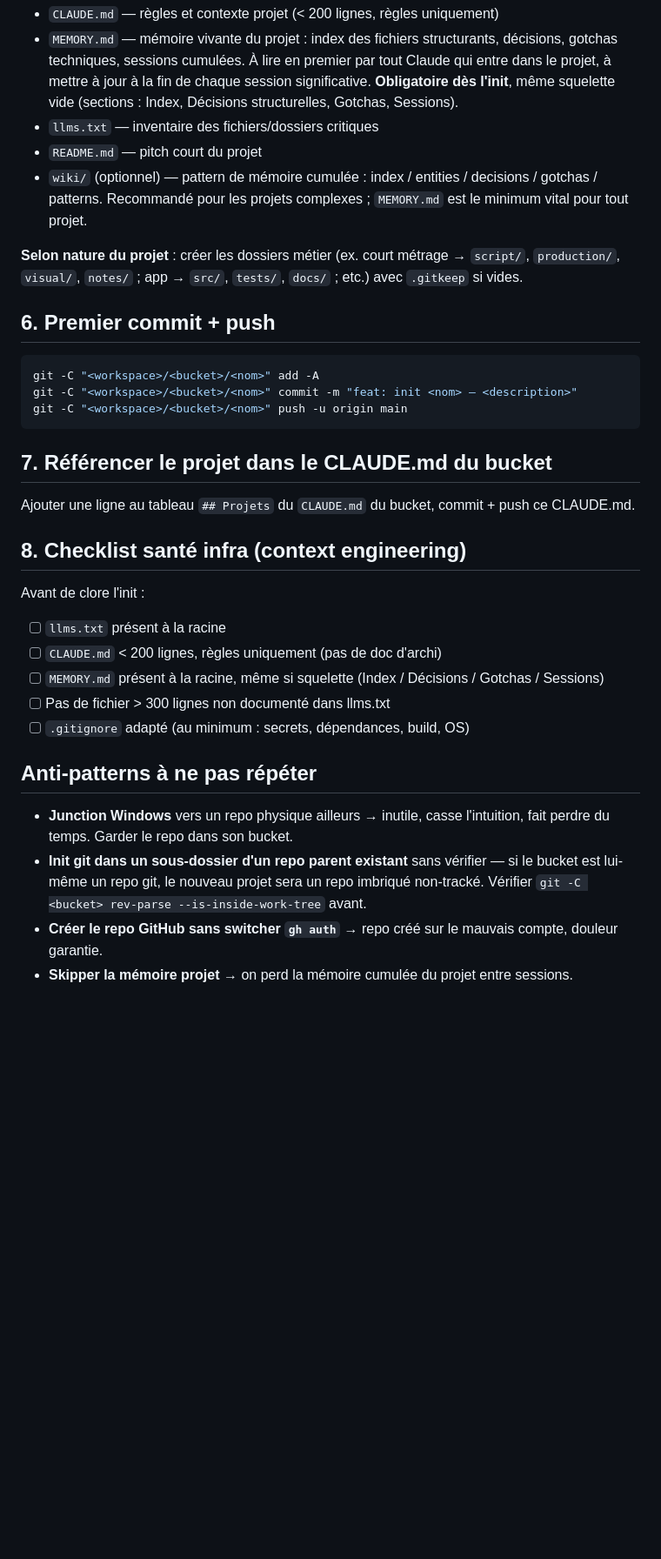
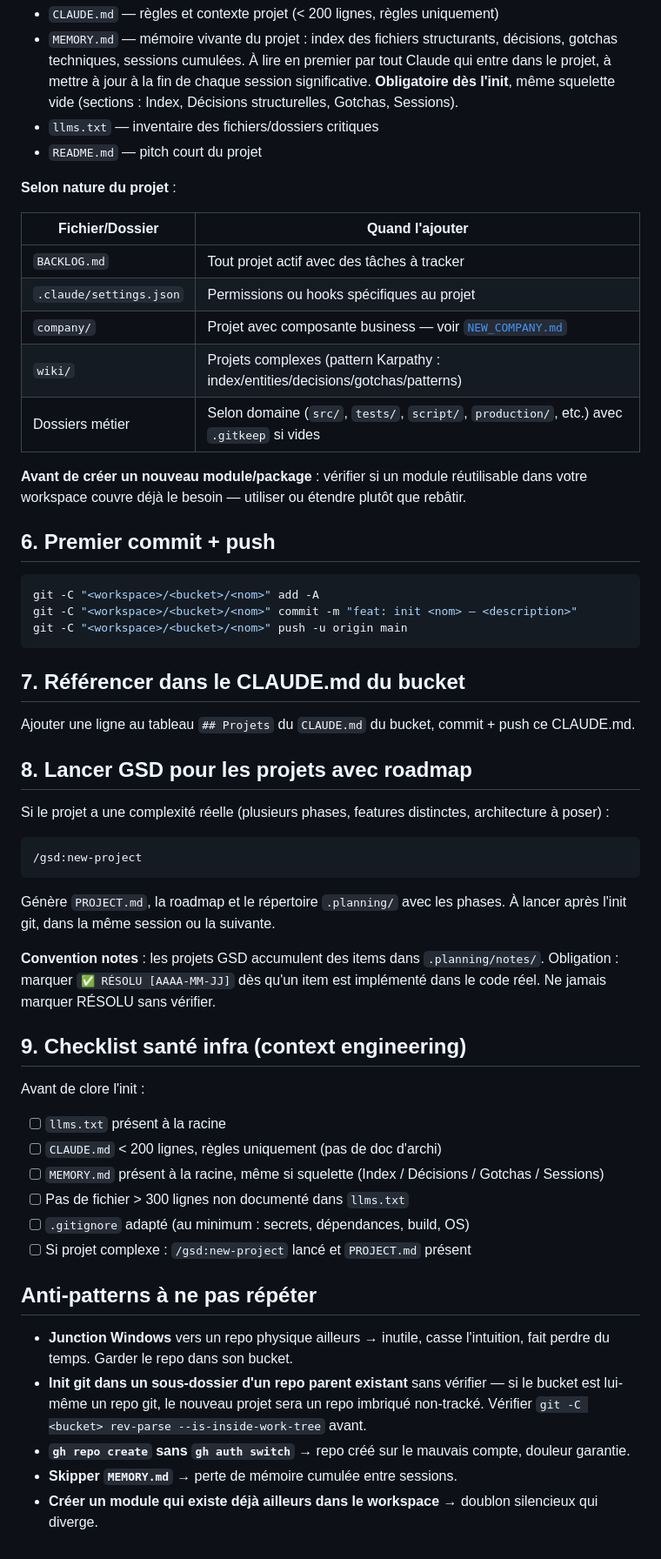
Before and after one commit to oscardcstudio-cell/start-up-box, a Markdown page: meta-rules/NEW_PROJECT.md, the part around one of its changes. Shown at 87% size. Rendered like a GitHub page; blank space fills up the shorter version.

Commit message:
docs(meta-rules): sync NEW_PROJECT — GSD, packages, BACKLOG, .planning
Ajout des gaps : /gsd:new-project pour projets complexes, vérif modules
réutilisables, BACKLOG.md + .claude/settings optionnels, company/ lien,
convention RÉSOLU .planning, checklist GSD. Version générique (buckets
anonymisés, sans chemins Oscar-spécifiques).

Co-Authored-By: Claude Sonnet 4.6 <noreply@anthropic.com>

````diff
--- a/meta-rules/NEW_PROJECT.md
+++ b/meta-rules/NEW_PROJECT.md
@@ -46,9 +46,18 @@ git -C "<workspace>/<bucket>/<nom>" remote add origin https://github.com/<user>/
 - `MEMORY.md` — mémoire vivante du projet : index des fichiers structurants, décisions, gotchas techniques, sessions cumulées. À lire en premier par tout Claude qui entre dans le projet, à mettre à jour à la fin de chaque session significative. **Obligatoire dès l'init**, même squelette vide (sections : Index, Décisions structurelles, Gotchas, Sessions).
 - `llms.txt` — inventaire des fichiers/dossiers critiques
 - `README.md` — pitch court du projet
-- `wiki/` (optionnel) — pattern de mémoire cumulée : index / entities / decisions / gotchas / patterns. Recommandé pour les projets complexes ; `MEMORY.md` est le minimum vital pour tout projet.
 
-**Selon nature du projet** : créer les dossiers métier (ex. court métrage → `script/`, `production/`, `visual/`, `notes/` ; app → `src/`, `tests/`, `docs/` ; etc.) avec `.gitkeep` si vides.
+**Selon nature du projet** :
+
+| Fichier/Dossier | Quand l'ajouter |
+|---|---|
+| `BACKLOG.md` | Tout projet actif avec des tâches à tracker |
+| `.claude/settings.json` | Permissions ou hooks spécifiques au projet |
+| `company/` | Projet avec composante business — voir [`NEW_COMPANY.md`](NEW_COMPANY.md) |
+| `wiki/` | Projets complexes (pattern Karpathy : index/entities/decisions/gotchas/patterns) |
+| Dossiers métier | Selon domaine (`src/`, `tests/`, `script/`, `production/`, etc.) avec `.gitkeep` si vides |
+
+**Avant de créer un nouveau module/package** : vérifier si un module réutilisable dans votre workspace couvre déjà le besoin — utiliser ou étendre plutôt que rebâtir.
 
 ## 6. Premier commit + push
 
@@ -58,22 +67,36 @@ git -C "<workspace>/<bucket>/<nom>" commit -m "feat: init <nom> — <description
 git -C "<workspace>/<bucket>/<nom>" push -u origin main
 ```
 
-## 7. Référencer le projet dans le CLAUDE.md du bucket
+## 7. Référencer dans le CLAUDE.md du bucket
 
 Ajouter une ligne au tableau `## Projets` du `CLAUDE.md` du bucket, commit + push ce CLAUDE.md.
 
-## 8. Checklist santé infra (context engineering)
+## 8. Lancer GSD pour les projets avec roadmap
+
+Si le projet a une complexité réelle (plusieurs phases, features distinctes, architecture à poser) :
+
+```
+/gsd:new-project
+```
+
+Génère `PROJECT.md`, la roadmap et le répertoire `.planning/` avec les phases. À lancer après l'init git, dans la même session ou la suivante.
+
+**Convention notes** : les projets GSD accumulent des items dans `.planning/notes/`. Obligation : marquer `✅ RÉSOLU [AAAA-MM-JJ]` dès qu'un item est implémenté dans le code réel. Ne jamais marquer RÉSOLU sans vérifier.
+
+## 9. Checklist santé infra (context engineering)
 
 Avant de clore l'init :
 - [ ] `llms.txt` présent à la racine
 - [ ] `CLAUDE.md` < 200 lignes, règles uniquement (pas de doc d'archi)
 - [ ] `MEMORY.md` présent à la racine, même si squelette (Index / Décisions / Gotchas / Sessions)
-- [ ] Pas de fichier > 300 lignes non documenté dans llms.txt
+- [ ] Pas de fichier > 300 lignes non documenté dans `llms.txt`
 - [ ] `.gitignore` adapté (au minimum : secrets, dépendances, build, OS)
+- [ ] Si projet complexe : `/gsd:new-project` lancé et `PROJECT.md` présent
 
 ## Anti-patterns à ne pas répéter
 
 - **Junction Windows** vers un repo physique ailleurs → inutile, casse l'intuition, fait perdre du temps. Garder le repo dans son bucket.
 - **Init git dans un sous-dossier d'un repo parent existant** sans vérifier — si le bucket est lui-même un repo git, le nouveau projet sera un repo imbriqué non-tracké. Vérifier `git -C <bucket> rev-parse --is-inside-work-tree` avant.
-- **Créer le repo GitHub sans switcher `gh auth`** → repo créé sur le mauvais compte, douleur garantie.
-- **Skipper la mémoire projet** → on perd la mémoire cumulée du projet entre sessions.
+- **`gh repo create` sans `gh auth switch`** → repo créé sur le mauvais compte, douleur garantie.
+- **Skipper `MEMORY.md`** → perte de mémoire cumulée entre sessions.
+- **Créer un module qui existe déjà ailleurs dans le workspace** → doublon silencieux qui diverge.
````
Also changed, not shown: other parts of meta-rules/NEW_PROJECT.md (+1 -1 lines).
